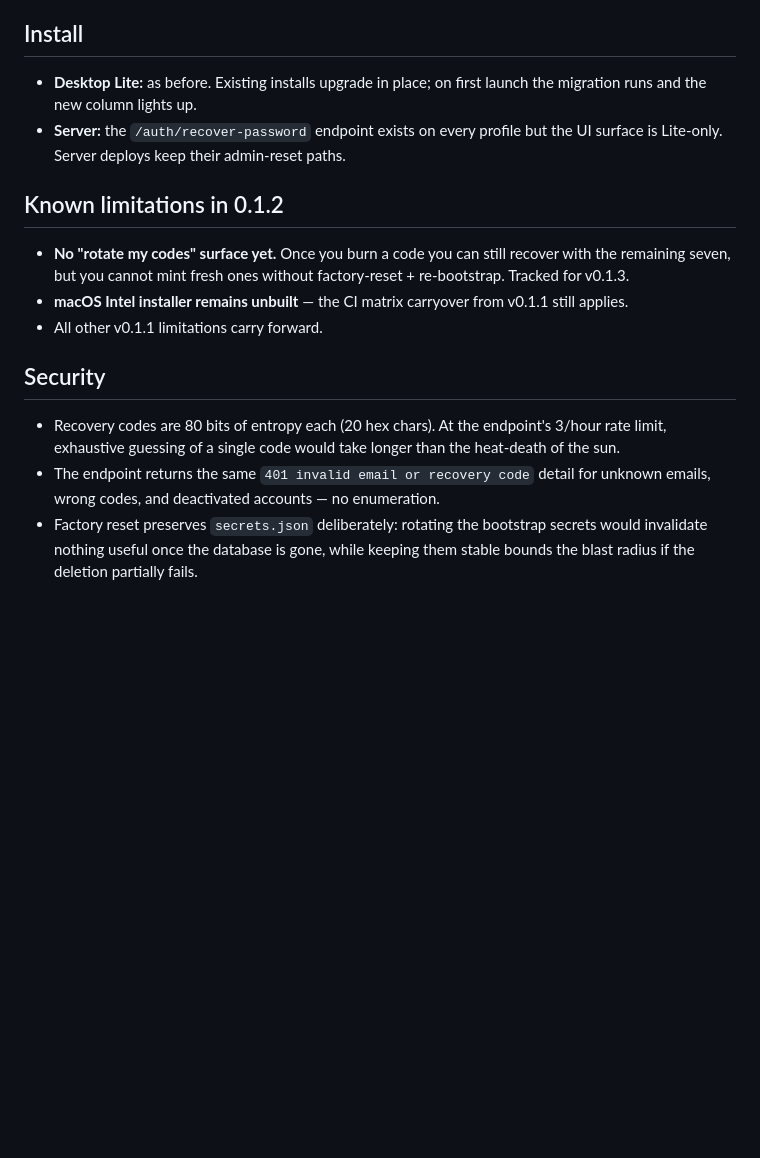
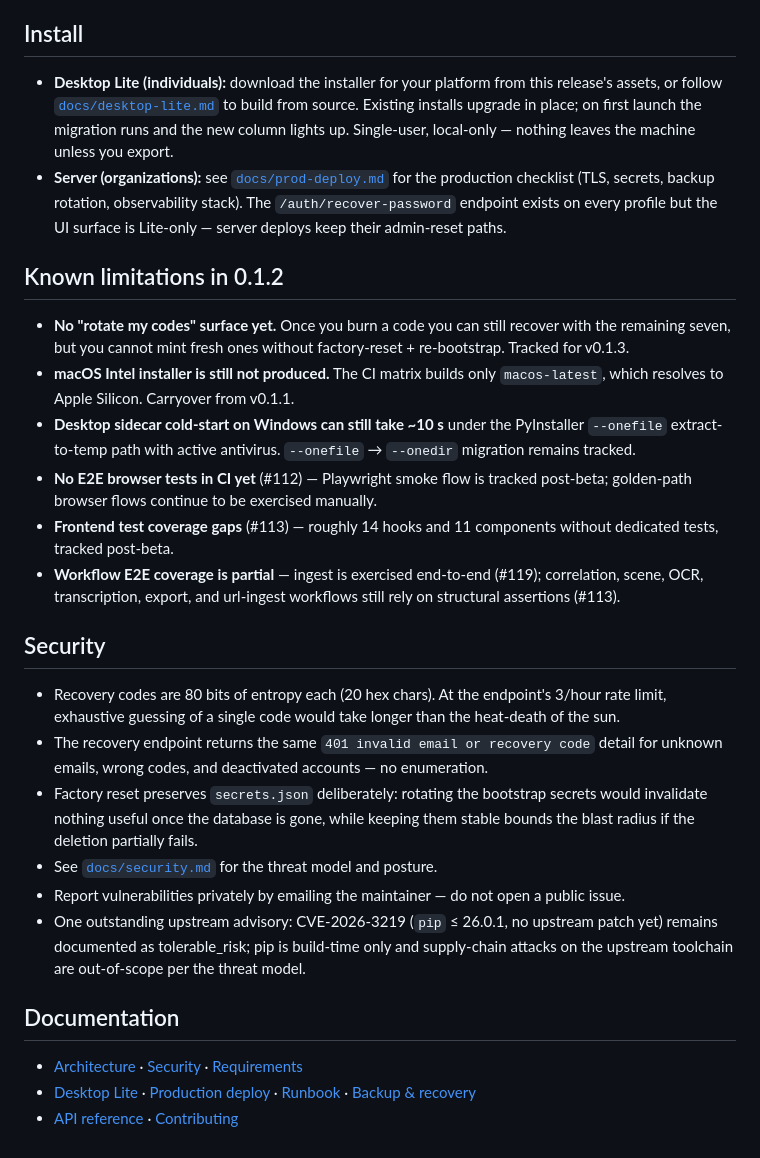
Before and after one commit to jrwinget/loom, a Markdown page: docs/release-notes/v0.1.2.md, the part around one of its changes. GitHub-like rendering; blank space fills up the shorter version.

Commit message:
docs: align v0.1.2 release notes with v0.1.1 format
mirror the structure of v0.1.1's notes (lead paragraph, beta-scope
blockquote, highlights, install, known limitations, security,
documentation) so the rendered release page reads as a continuation
of the beta cadence rather than a one-off note. content is the
same — only the framing changes.

```diff
--- a/docs/release-notes/v0.1.2.md
+++ b/docs/release-notes/v0.1.2.md
@@ -27,17 +32,29 @@ The recovery flow intentionally does **not** issue tokens on success. The operat
 
 ## Install
 
-- **Desktop Lite:** as before. Existing installs upgrade in place; on first launch the migration runs and the new column lights up.
-- **Server:** the `/auth/recover-password` endpoint exists on every profile but the UI surface is Lite-only. Server deploys keep their admin-reset paths.
+- **Desktop Lite (individuals):** download the installer for your platform from this release's assets, or follow [`docs/desktop-lite.md`](docs/desktop-lite.md) to build from source. Existing installs upgrade in place; on first launch the migration runs and the new column lights up. Single-user, local-only — nothing leaves the machine unless you export.
+- **Server (organizations):** see [`docs/prod-deploy.md`](docs/prod-deploy.md) for the production checklist (TLS, secrets, backup rotation, observability stack). The `/auth/recover-password` endpoint exists on every profile but the UI surface is Lite-only — server deploys keep their admin-reset paths.
 
 ## Known limitations in 0.1.2
 
 - **No "rotate my codes" surface yet.** Once you burn a code you can still recover with the remaining seven, but you cannot mint fresh ones without factory-reset + re-bootstrap. Tracked for v0.1.3.
-- **macOS Intel installer remains unbuilt** — the CI matrix carryover from v0.1.1 still applies.
-- All other v0.1.1 limitations carry forward.
+- **macOS Intel installer is still not produced.** The CI matrix builds only `macos-latest`, which resolves to Apple Silicon. Carryover from v0.1.1.
+- **Desktop sidecar cold-start on Windows can still take ~10 s** under the PyInstaller `--onefile` extract-to-temp path with active antivirus. `--onefile` → `--onedir` migration remains tracked.
+- **No E2E browser tests in CI yet** (#112) — Playwright smoke flow is tracked post-beta; golden-path browser flows continue to be exercised manually.
+- **Frontend test coverage gaps** (#113) — roughly 14 hooks and 11 components without dedicated tests, tracked post-beta.
+- **Workflow E2E coverage is partial** — ingest is exercised end-to-end (#119); correlation, scene, OCR, transcription, export, and url-ingest workflows still rely on structural assertions (#113).
 
 ## Security
 
 - Recovery codes are 80 bits of entropy each (20 hex chars). At the endpoint's 3/hour rate limit, exhaustive guessing of a single code would take longer than the heat-death of the sun.
-- The endpoint returns the same `401 invalid email or recovery code` detail for unknown emails, wrong codes, and deactivated accounts — no enumeration.
+- The recovery endpoint returns the same `401 invalid email or recovery code` detail for unknown emails, wrong codes, and deactivated accounts — no enumeration.
 - Factory reset preserves `secrets.json` deliberately: rotating the bootstrap secrets would invalidate nothing useful once the database is gone, while keeping them stable bounds the blast radius if the deletion partially fails.
+- See [`docs/security.md`](docs/security.md) for the threat model and posture.
+- Report vulnerabilities privately by emailing the maintainer — do not open a public issue.
+- One outstanding upstream advisory: CVE-2026-3219 (`pip` ≤ 26.0.1, no upstream patch yet) remains documented as tolerable_risk; pip is build-time only and supply-chain attacks on the upstream toolchain are out-of-scope per the threat model.
+
+## Documentation
+
+- [Architecture](docs/architecture.md) · [Security](docs/security.md) · [Requirements](docs/requirements.md)
+- [Desktop Lite](docs/desktop-lite.md) · [Production deploy](docs/prod-deploy.md) · [Runbook](docs/runbook.md) · [Backup & recovery](docs/backup-recovery.md)
+- [API reference](docs/api-reference.md) · [Contributing](docs/contributing.md)
```
Also changed, not shown: other parts of docs/release-notes/v0.1.2.md (+10 -5 lines).
